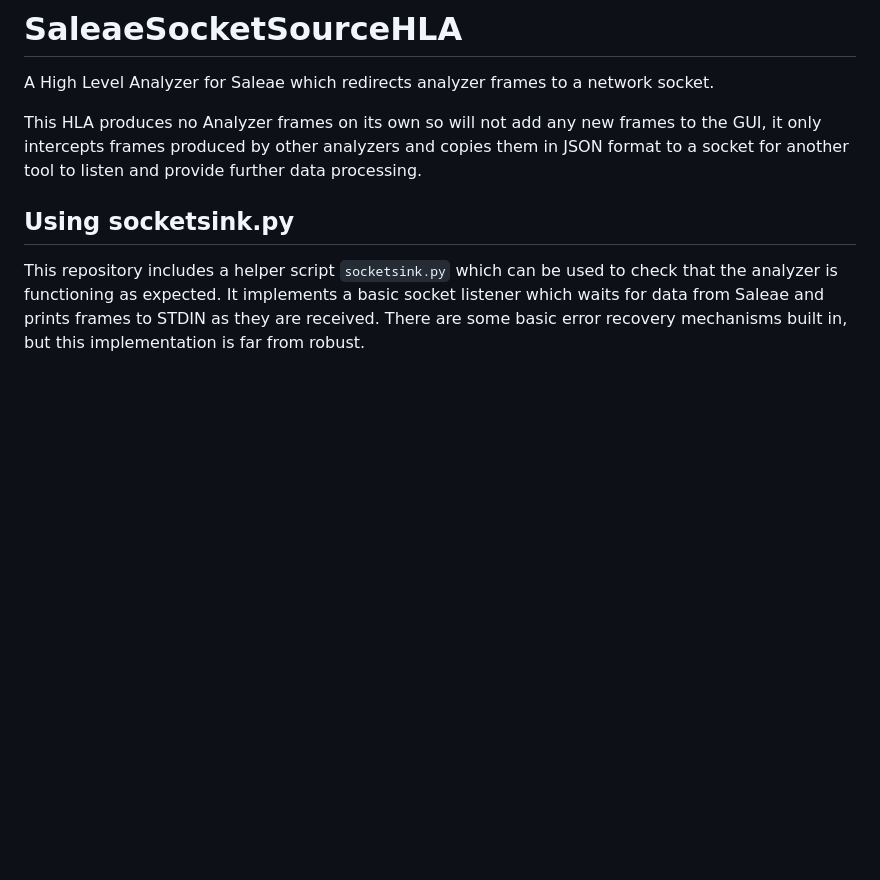
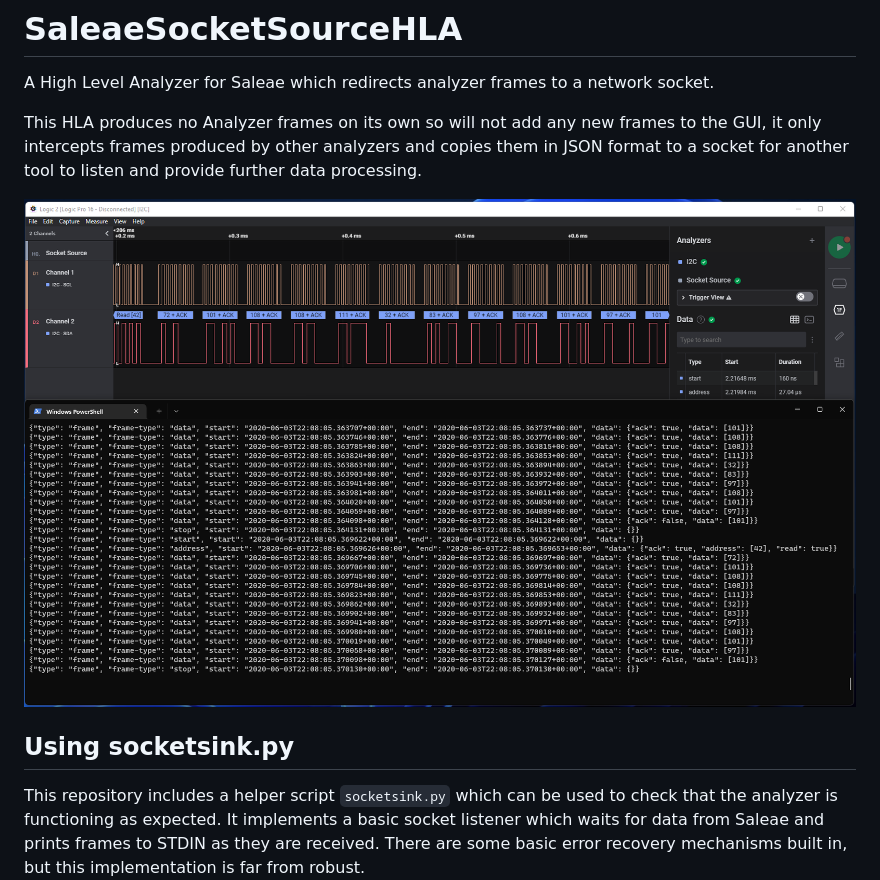
Before and after one commit to LeonardMH/SaleaeSocketTransportHLA, a Markdown page: README.md, the part around the change. Drawn GitHub-style; pictures changed too: assets/screenshot-1.png (added); blank space fills up the shorter version.

Commit message:
Add a screenshot to the repo and update README with ref. to it

```diff
--- a/README.md
+++ b/README.md
@@ -5,6 +5,8 @@ A High Level Analyzer for Saleae which redirects analyzer frames to a network so
 This HLA produces no Analyzer frames on its own so will not add any new frames to the GUI, it
 only intercepts frames produced by other analyzers and copies them in JSON format to a socket for
 another tool to listen and provide further data processing.
+
+![Screenshot of Saleae Logic 2 w/ SaleaeSocketSourceHLA and serialsink.py running in a terminal window](assets/screenshot-1.png)
 
 ## Using socketsink.py
 
```
